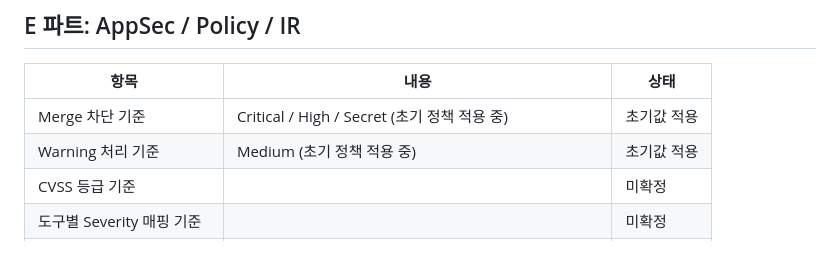
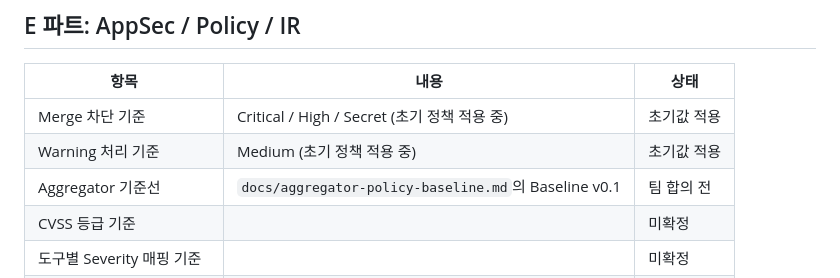
Before and after one commit to KT-TECHUP-PROJECT5/secure_gate, a Markdown page: docs/team-interface.md, the part around the change. Drawn GitHub-style; blank space fills up the shorter version.

```diff
--- a/docs/team-interface.md
+++ b/docs/team-interface.md
@@ -167,6 +167,7 @@ steps:
 | -------------------------- | ------------------------------------------------ | ----------- |
 | Merge 차단 기준            | Critical / High / Secret (초기 정책 적용 중)     | 초기값 적용 |
 | Warning 처리 기준          | Medium (초기 정책 적용 중)                       | 초기값 적용 |
+| Aggregator 기준선          | `docs/aggregator-policy-baseline.md`의 Baseline v0.1 | 팀 합의 전 |
 | CVSS 등급 기준             |                                                  | 미확정      |
 | 도구별 Severity 매핑 기준  |                                                  | 미확정      |
 | PR 댓글 수정 가이드 템플릿 | `security/templates/pr-comment-template.md` 참고 | 미확정      |
```
Also changed, not shown: docs/aggregator-policy-baseline.md (added, +331 -0 lines), docs/pipeline-guide.md (+3 -0 lines).
